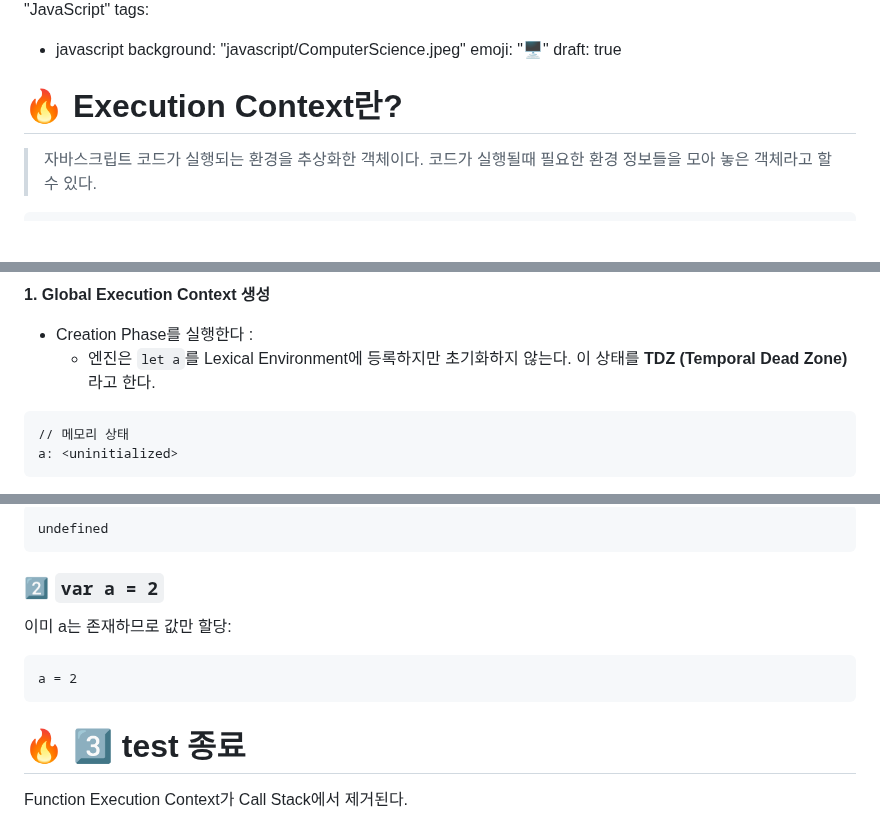
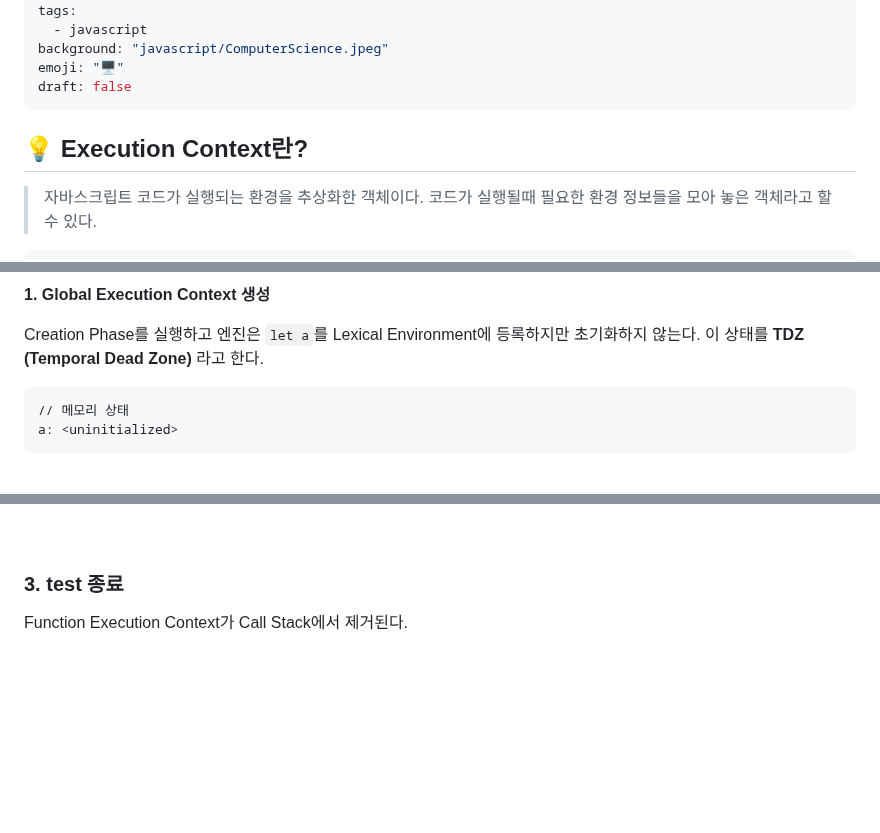
Before and after one commit to soheee-bae/soheee-bae.github.io, a Markdown page: content/JavaScript/Hoisting.md, 3 parts joined by grey strips. Drawn GitHub-style; blank space fills up the shorter version.

````diff
--- a/content/JavaScript/Hoisting.md
+++ b/content/JavaScript/Hoisting.md
@@ -5,13 +4,13 @@ date: 2025-02-03
 subtitle: "실행 컨텍스트와 호이스팅의 동작 원리"
 category: "JavaScript"
 tags:
+  - javascript
+background: "javascript/ComputerScience.jpeg"
+emoji: "🖥️"
+draft: false
+---
 
-- javascript
-  background: "javascript/ComputerScience.jpeg"
-  emoji: "🖥️"
-  draft: true
-
-# 🔥 Execution Context란?
+## 💡 Execution Context란?
 
 > 자바스크립트 코드가 실행되는 환경을 추상화한 객체이다. 코드가 실행될때 필요한 환경 정보들을 모아 놓은 객체라고 할 수 있다.
 
@@ -113,8 +142,7 @@ var a = 10;
 
 **1. Global Execution Context 생성**
 
-- Creation Phase를 실행한다 :
-  - 엔진은 `let a`를 Lexical Environment에 등록하지만 초기화하지 않는다. 이 상태를 **TDZ (Temporal Dead Zone)** 라고 한다.
+Creation Phase를 실행하고 엔진은 `let a`를 Lexical Environment에 등록하지만 초기화하지 않는다. 이 상태를 **TDZ (Temporal Dead Zone)** 라고 한다.
 
 ```
 // 메모리 상태
@@ -269,17 +297,7 @@ a: undefined
 
-```
-undefined
-```
+<br/>
 
-### 2️⃣ `var a = 2`
-
-이미 a는 존재하므로 값만 할당:
-
-```
-a = 2
-```
-
-# 🔥 3️⃣ test 종료
+### 3. test 종료
 
 Function Execution Context가 Call Stack에서 제거된다.
 
````
Also changed, not shown: other parts of content/JavaScript/Hoisting.md (+109 -74 lines), content/JavaScript/JavaScriptBase.md (+13 -1 lines).
